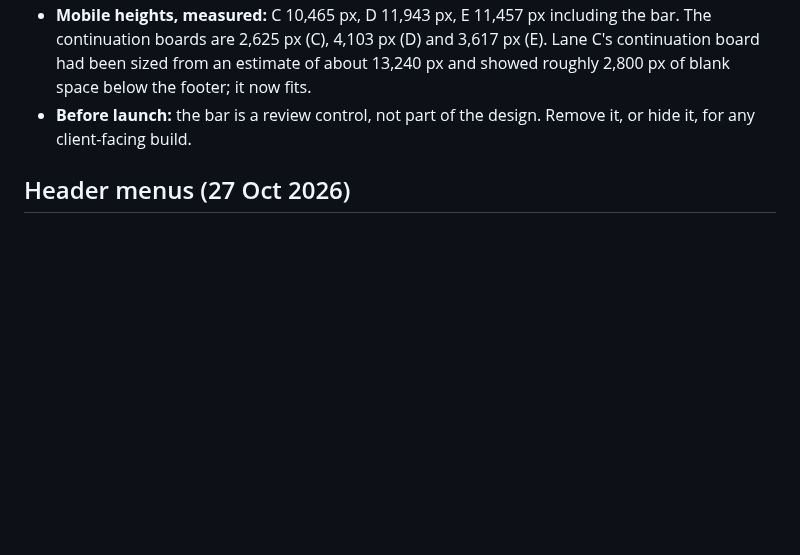
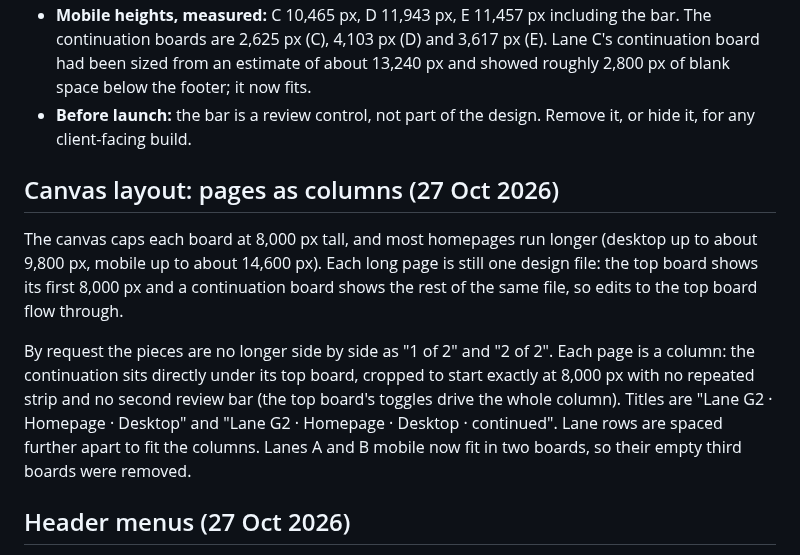
Before and after one commit to GrowthFoundryDigital/mission-website-design, a Markdown page: explorations/README.md, the part around the change. Rendered like a GitHub page; blank space fills up the shorter version.

Commit message:
Record the stacked-column canvas layout
Co-Authored-By: Claude Opus 5.5 <noreply@anthropic.com>
Claude-Session: https://claude.ai/code/session_012q93XrfNfbaCMZx9XQwBaN

```diff
--- a/explorations/README.md
+++ b/explorations/README.md
@@ -89,6 +89,12 @@ Lanes C, D and E each have a review bar at the top of the desktop homepage: "Rev
 - **Green hover:** the same #C1F432 at 90% opacity, with no brightening.
 - **Mobile heights, measured:** C 10,465 px, D 11,943 px, E 11,457 px including the bar. The continuation boards are 2,625 px (C), 4,103 px (D) and 3,617 px (E). Lane C's continuation board had been sized from an estimate of about 13,240 px and showed roughly 2,800 px of blank space below the footer; it now fits.
 - **Before launch:** the bar is a review control, not part of the design. Remove it, or hide it, for any client-facing build.
+
+## Canvas layout: pages as columns (27 Oct 2026)
+
+The canvas caps each board at 8,000 px tall, and most homepages run longer (desktop up to about 9,800 px, mobile up to about 14,600 px). Each long page is still one design file: the top board shows its first 8,000 px and a continuation board shows the rest of the same file, so edits to the top board flow through.
+
+By request the pieces are no longer side by side as "1 of 2" and "2 of 2". Each page is a column: the continuation sits directly under its top board, cropped to start exactly at 8,000 px with no repeated strip and no second review bar (the top board's toggles drive the whole column). Titles are "Lane G2 · Homepage · Desktop" and "Lane G2 · Homepage · Desktop · continued". Lane rows are spaced further apart to fit the columns. Lanes A and B mobile now fit in two boards, so their empty third boards were removed.
 
 ## Header menus (27 Oct 2026)
 
```
